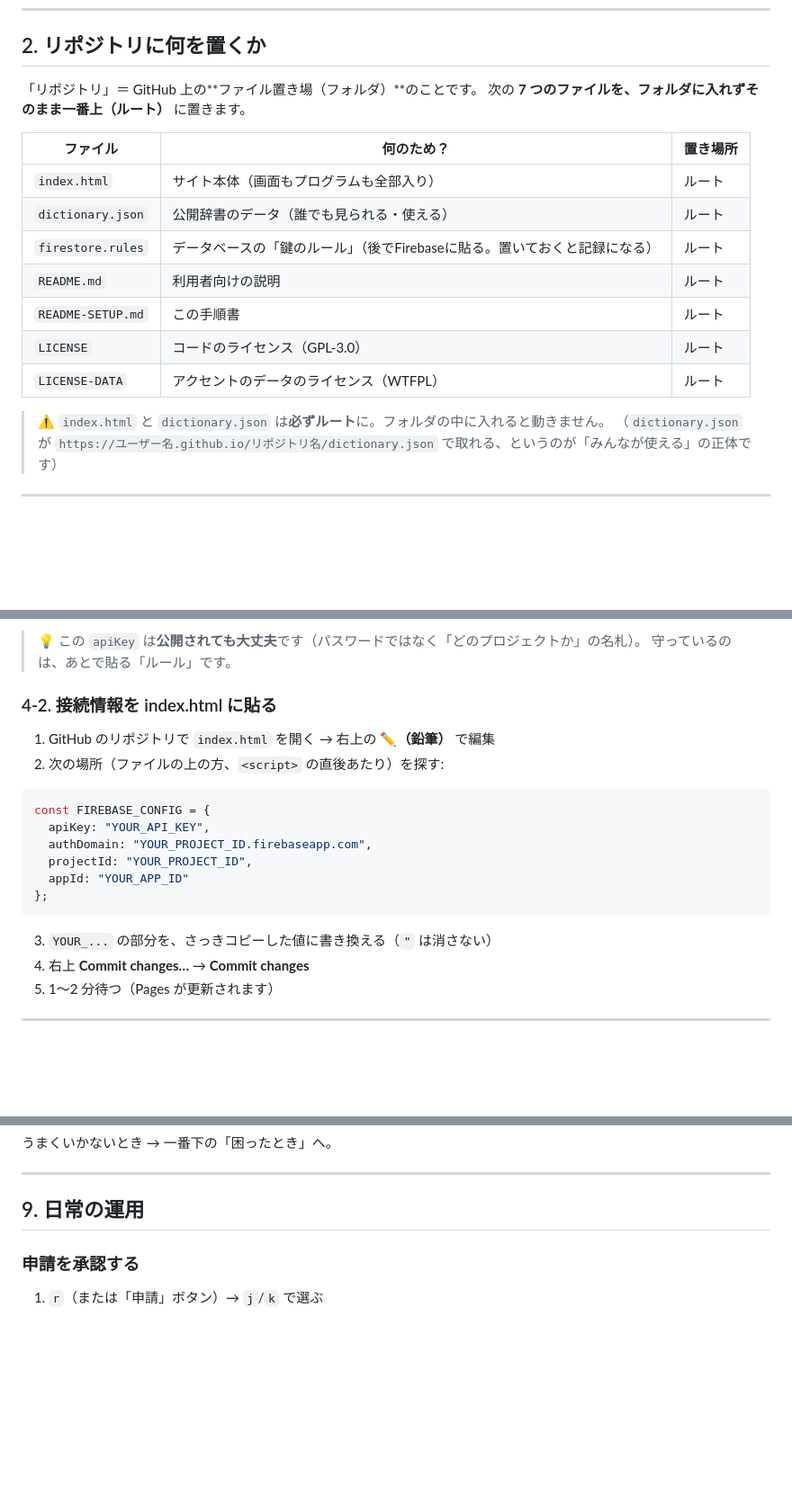
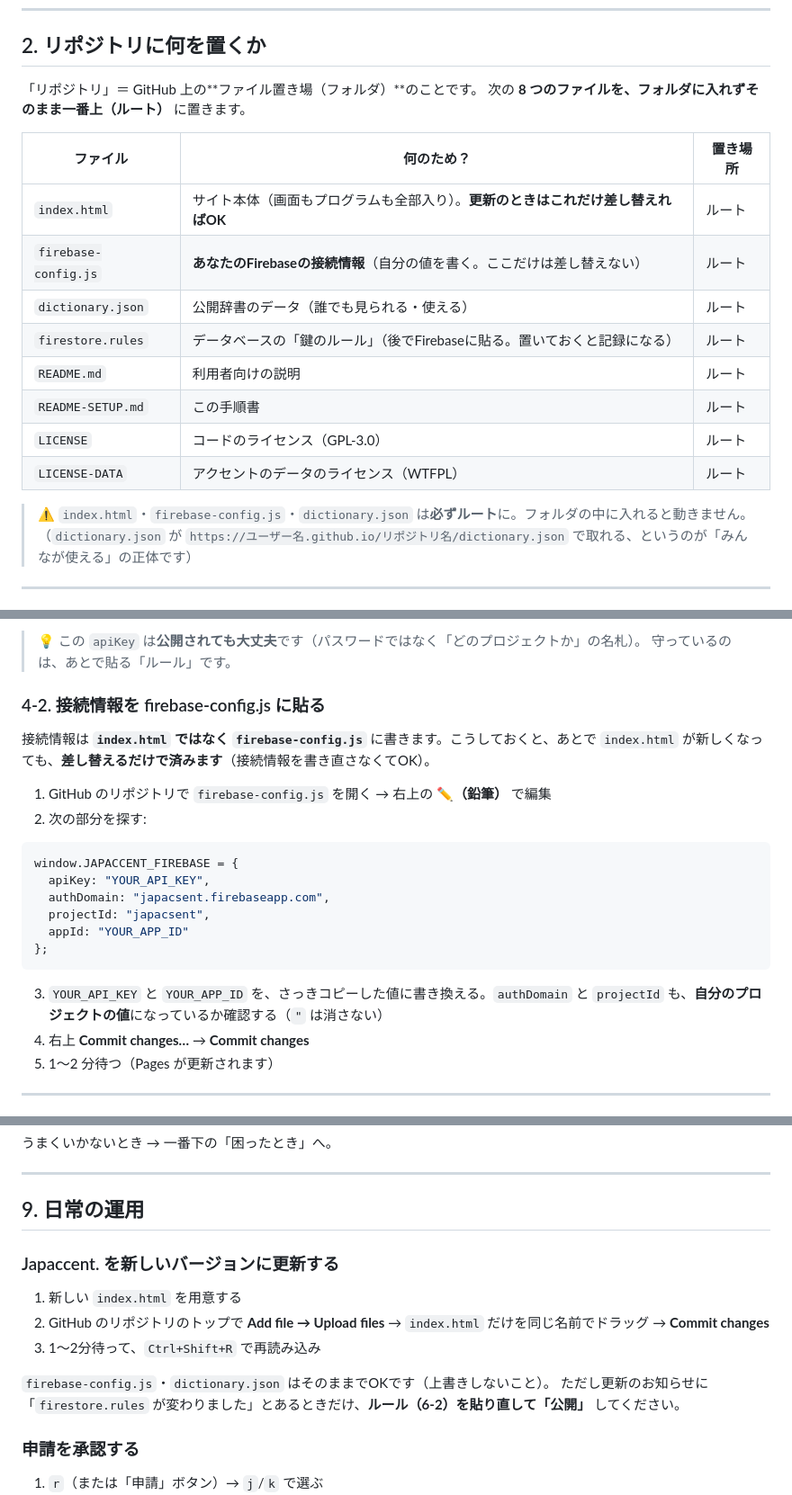
Before and after one commit to nekomimi0128/japaccent, a Markdown page: README-SETUP.md, 3 parts joined by grey strips. Shown at 90% size. Rendered like a GitHub page; blank space fills up the shorter version.

````diff
--- a/README-SETUP.md
+++ b/README-SETUP.md
@@ -35,11 +35,12 @@
 ## 2. リポジトリに何を置くか
 
 「リポジトリ」＝ GitHub 上の**ファイル置き場（フォルダ）**のことです。
-次の **7 つのファイルを、フォルダに入れずそのまま一番上（ルート）** に置きます。
+次の **8 つのファイルを、フォルダに入れずそのまま一番上（ルート）** に置きます。
 
 | ファイル | 何のため？ | 置き場所 |
 |---|---|---|
-| `index.html` | サイト本体（画面もプログラムも全部入り） | ルート |
+| `index.html` | サイト本体（画面もプログラムも全部入り）。**更新のときはこれだけ差し替えればOK** | ルート |
+| `firebase-config.js` | **あなたのFirebaseの接続情報**（自分の値を書く。ここだけは差し替えない） | ルート |
 | `dictionary.json` | 公開辞書のデータ（誰でも見られる・使える） | ルート |
 | `firestore.rules` | データベースの「鍵のルール」（後でFirebaseに貼る。置いておくと記録になる） | ルート |
 | `README.md` | 利用者向けの説明 | ルート |
@@ -47,7 +48,7 @@
 | `LICENSE` | コードのライセンス（GPL-3.0） | ルート |
 | `LICENSE-DATA` | アクセントのデータのライセンス（WTFPL） | ルート |
 
-> ⚠ `index.html` と `dictionary.json` は**必ずルート**に。フォルダの中に入れると動きません。
+> ⚠ `index.html`・`firebase-config.js`・`dictionary.json` は**必ずルート**に。フォルダの中に入れると動きません。
 > （`dictionary.json` が `https://ユーザー名.github.io/リポジトリ名/dictionary.json` で取れる、というのが「みんなが使える」の正体です）
 
 ---
@@ -95,20 +96,22 @@
 > 💡 この `apiKey` は**公開されても大丈夫**です（パスワードではなく「どのプロジェクトか」の名札）。
 > 守っているのは、あとで貼る「ルール」です。
 
-### 4-2. 接続情報を index.html に貼る
-1. GitHub のリポジトリで `index.html` を開く → 右上の **✏️（鉛筆）** で編集
-2. 次の場所（ファイルの上の方、`<script>` の直後あたり）を探す:
+### 4-2. 接続情報を firebase-config.js に貼る
+接続情報は **`index.html` ではなく `firebase-config.js`** に書きます。こうしておくと、あとで `index.html` が新しくなっても、**差し替えるだけで済みます**（接続情報を書き直さなくてOK）。
+
+1. GitHub のリポジトリで `firebase-config.js` を開く → 右上の **✏️（鉛筆）** で編集
+2. 次の部分を探す:
 
 ```js
-const FIREBASE_CONFIG = {
+window.JAPACCENT_FIREBASE = {
   apiKey: "YOUR_API_KEY",
-  authDomain: "YOUR_PROJECT_ID.firebaseapp.com",
-  projectId: "YOUR_PROJECT_ID",
+  authDomain: "japacsent.firebaseapp.com",
+  projectId: "japacsent",
   appId: "YOUR_APP_ID"
 };
 ```
 
-3. `YOUR_...` の部分を、さっきコピーした値に書き換える（`"` は消さない）
+3. `YOUR_API_KEY` と `YOUR_APP_ID` を、さっきコピーした値に書き換える。`authDomain` と `projectId` も、**自分のプロジェクトの値**になっているか確認する（`"` は消さない）
 4. 右上 **Commit changes…** → **Commit changes**
 5. 1〜2 分待つ（Pages が更新されます）
 
@@ -184,6 +187,14 @@ const FIREBASE_CONFIG = {
 ---
 
 ## 9. 日常の運用
+
+### Japaccent. を新しいバージョンに更新する
+1. 新しい `index.html` を用意する
+2. GitHub のリポジトリのトップで **Add file → Upload files** → `index.html` だけを同じ名前でドラッグ → **Commit changes**
+3. 1〜2分待って、`Ctrl+Shift+R` で再読み込み
+
+`firebase-config.js`・`dictionary.json` はそのままでOKです（上書きしないこと）。
+ただし更新のお知らせに「`firestore.rules` が変わりました」とあるときだけ、**ルール（6-2）を貼り直して「公開」** してください。
 
 ### 申請を承認する
 1. `r`（または「申請」ボタン）→ `j`/`k` で選ぶ
````
Also changed, not shown: other parts of README-SETUP.md (+1 -1 lines).
